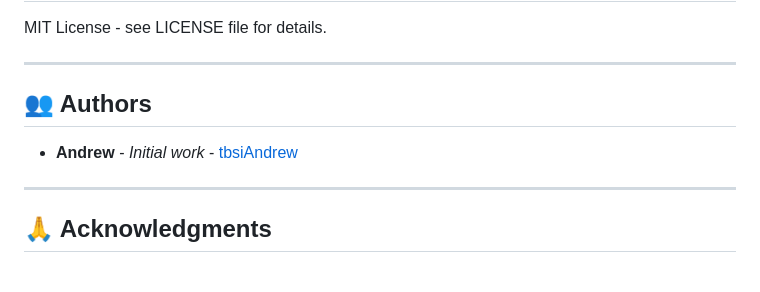
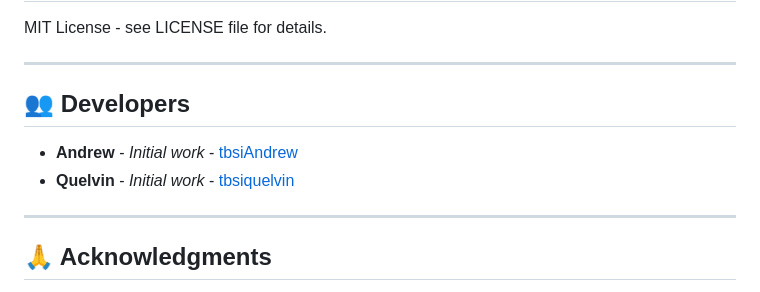
Before and after one commit to tbsiAndrew/erp-food-qa, a Markdown page: README.md, the part around the change. GitHub-like rendering.

Commit message:
UPDATE MD FILE

```diff
--- a/README.md
+++ b/README.md
@@ -290,9 +290,10 @@ MIT License - see LICENSE file for details.
 
 ---
 
-## 👥 Authors
+## 👥 Developers
 
 - **Andrew** - *Initial work* - [tbsiAndrew](https://github.com/tbsiAndrew)
+- **Quelvin** - *Initial work* - [tbsiquelvin](@TBSI-QuelvinLomiguen)
 
 ---
 
```
